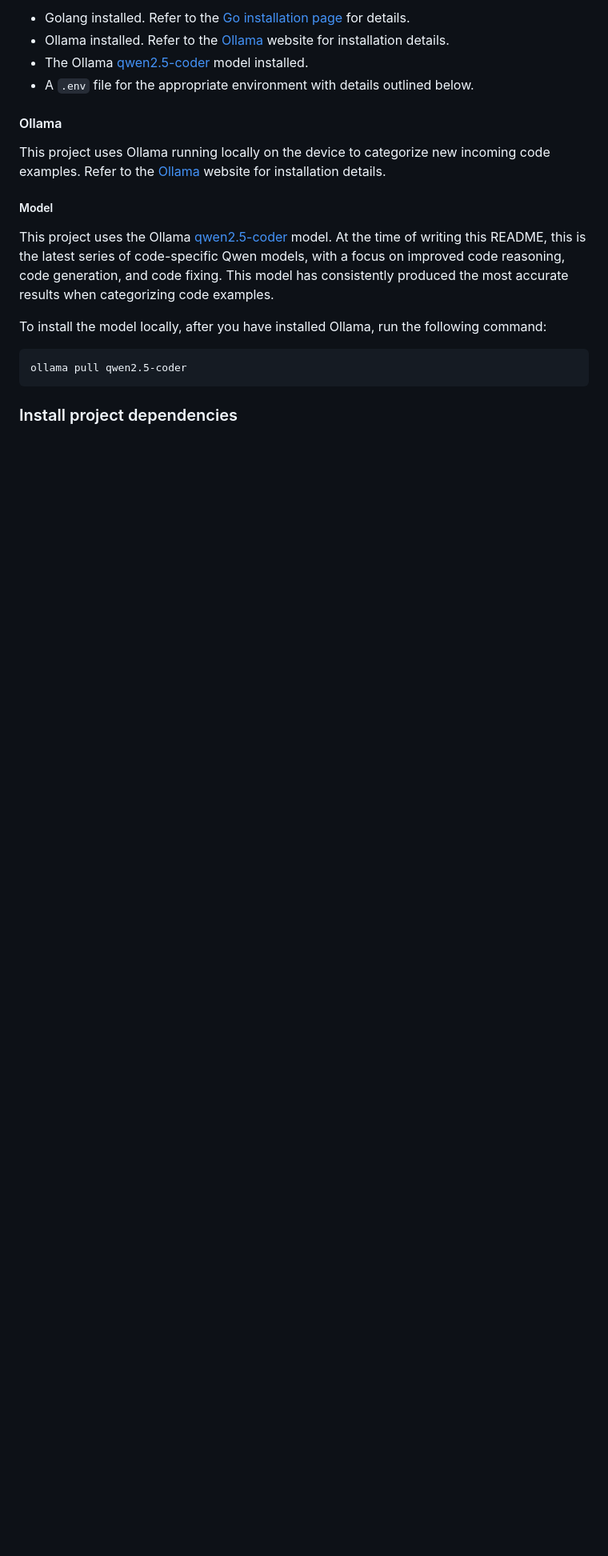
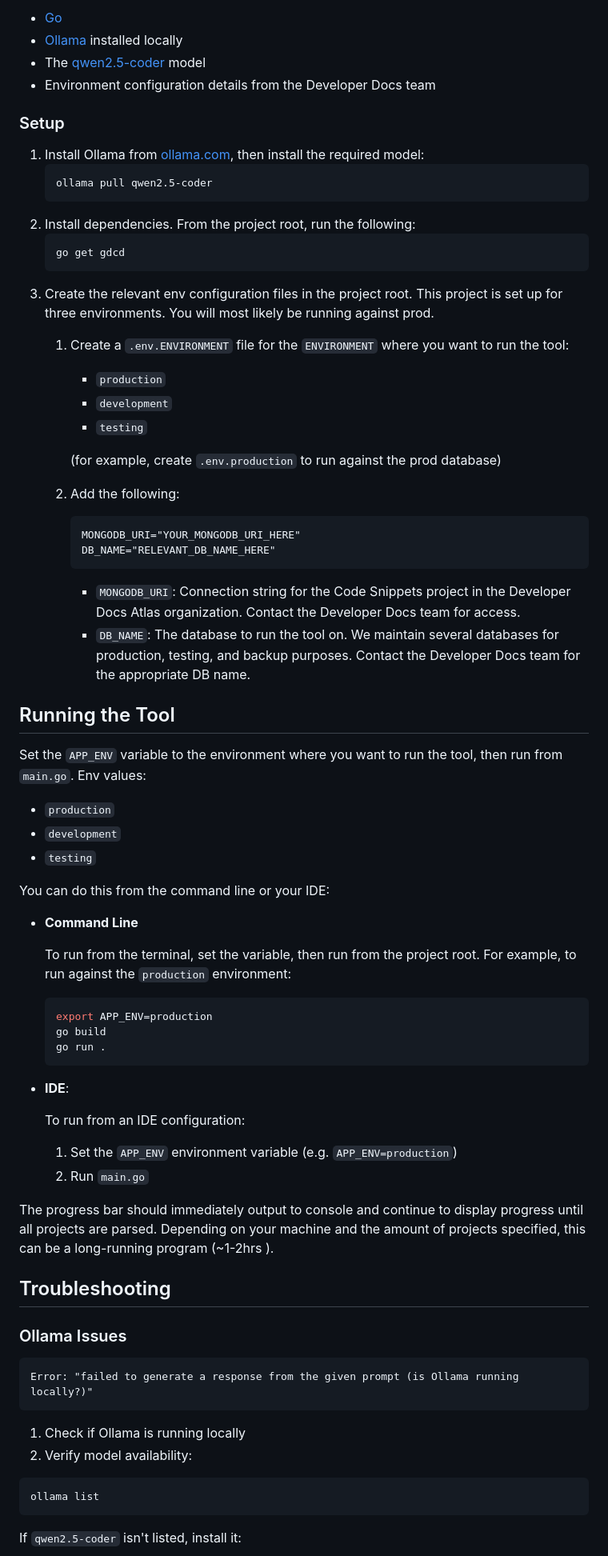
Before and after one commit to mongodb/code-example-tooling, a Markdown page: audit/gdcd/README.md, the part around one of its changes. Shown at 80% size. Drawn GitHub-style; blank space fills up the shorter version.

````diff
--- a/audit/gdcd/README.md
+++ b/audit/gdcd/README.md
@@ -69,27 +62,74 @@ To perform operations with this project, you need:
 
-- Golang installed. Refer to the [Go installation page](https://go.dev/doc/install) for details.
-- Ollama installed. Refer to the [Ollama](https://ollama.com/) website for
-  installation details.
-- The Ollama [qwen2.5-coder](https://ollama.com/library/qwen2.5-coder) model installed.
-- A `.env` file for the appropriate environment with details outlined below.
+- [Go](https://go.dev/doc/install)
+- [Ollama](https://ollama.com/) installed locally
+- The [qwen2.5-coder](https://ollama.com/library/qwen2.5-coder) model
+- Environment configuration details from the Developer Docs team
 
-#### Ollama
+### Setup
+1. Install Ollama from [ollama.com](https://ollama.com/), then install the required model:
+    ```shell
+    ollama pull qwen2.5-coder
+    ```
+2. Install dependencies. From the project root, run the following:
+    ```shell
+    go get gdcd
+    ```
+3. Create the relevant env configuration files in the project root. This project is set up for three environments. You will most likely be running against prod.
+   1. Create a `.env.ENVIRONMENT` file for the `ENVIRONMENT` where you want to run the tool:
+      - `production`
+      - `development`
+      - `testing`
 
-This project uses Ollama running locally on the device to categorize new incoming code examples. Refer to the
-[Ollama](https://ollama.com/) website for installation details.
+      (for example, create `.env.production` to run against the prod database)
+   2. Add the following:
+         ```dotenv
+         MONGODB_URI="YOUR_MONGODB_URI_HERE"
+         DB_NAME="RELEVANT_DB_NAME_HERE"
+         ```
+      - `MONGODB_URI`: Connection string for the Code Snippets project in the Developer Docs Atlas organization.
+        Contact the Developer Docs team for access.
+      - `DB_NAME`: The database to run the tool on. We maintain several databases for production, testing, and backup purposes.
+        Contact the Developer Docs team for the appropriate DB name.
 
-##### Model
+## Running the Tool
 
-This project uses the Ollama [qwen2.5-coder](https://ollama.com/library/qwen2.5-coder) model. At the time of writing
-this README, this is the latest series of code-specific Qwen models, with a focus on improved code reasoning, code
-generation, and code fixing. This model has consistently produced the most accurate results when categorizing code
-examples.
+Set the `APP_ENV` variable to the environment where you want to run the tool, then run from `main.go`.
+Env values:
+- `production`
+- `development`
+- `testing`
 
-To install the model locally, after you have installed Ollama, run the following command:
+You can do this from the command line or your IDE:
 
-```shell
-ollama pull qwen2.5-coder
+- **Command Line**
+
+    To run from the terminal, set the variable, then run from the project root.
+    For example, to run against the `production` environment:
+    ```shell
+    export APP_ENV=production
+    go build
+    go run .
+    ```
+- **IDE**:
+
+    To run from an IDE configuration:
+    1. Set the `APP_ENV` environment variable (e.g. `APP_ENV=production`)
+    2. Run `main.go`
+
+The progress bar should immediately output to console and continue to display progress until all
+projects are parsed. Depending on your machine and the amount of projects specified, this can be a
+long-running program (~1-2hrs ).
+
+## Troubleshooting
+### Ollama Issues
+```text
+Error: "failed to generate a response from the given prompt (is Ollama running locally?)"
 ```
+1. Check if Ollama is running locally
+2. Verify model availability:
 
-### Install project dependencies
+  ```shell
+  ollama list
+  ```
+  If `qwen2.5-coder` isn't listed, install it:
 
````
Also changed, not shown: other parts of audit/gdcd/README.md (+52 -98 lines).
